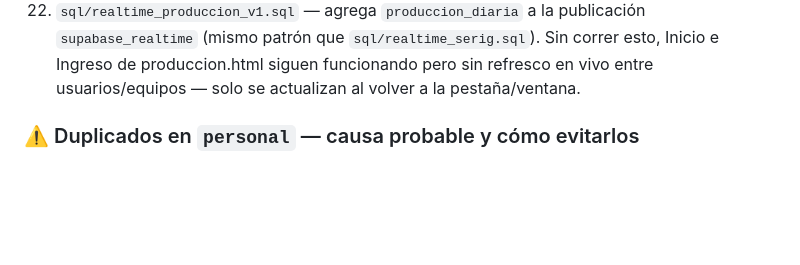
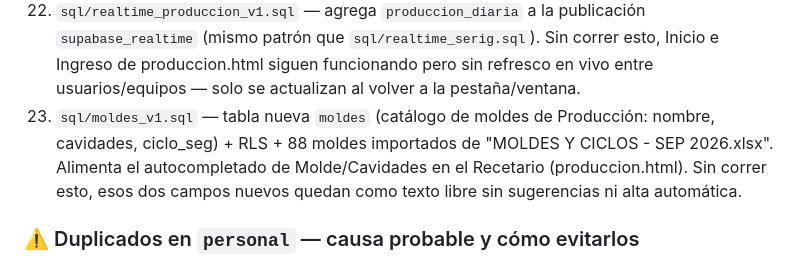
Before and after one commit to mendozaalvaro0895-debug/TETRAPP, a Markdown page: CLAUDE.md, the part around the change. GitHub-like rendering; blank space fills up the shorter version.

Commit message:
docs: agregar sql/moldes_v1.sql a la lista de pendientes
Co-Authored-By: Claude Sonnet 5 <noreply@anthropic.com>

```diff
--- a/CLAUDE.md
+++ b/CLAUDE.md
@@ -509,6 +509,10 @@ Notas críticas:
     `supabase_realtime` (mismo patrón que `sql/realtime_serig.sql`). Sin correr esto, Inicio e
     Ingreso de produccion.html siguen funcionando pero sin refresco en vivo entre usuarios/equipos
     — solo se actualizan al volver a la pestaña/ventana.
+23. `sql/moldes_v1.sql` — tabla nueva `moldes` (catálogo de moldes de Producción: nombre,
+    cavidades, ciclo_seg) + RLS + 88 moldes importados de "MOLDES Y CICLOS - SEP 2026.xlsx".
+    Alimenta el autocompletado de Molde/Cavidades en el Recetario (produccion.html). Sin correr
+    esto, esos dos campos nuevos quedan como texto libre sin sugerencias ni alta automática.
 
 ### ⚠️ Duplicados en `personal` — causa probable y cómo evitarlos
 `personal.codigo` es UNIQUE, así que un duplicado real son DOS filas con códigos distintos
```
